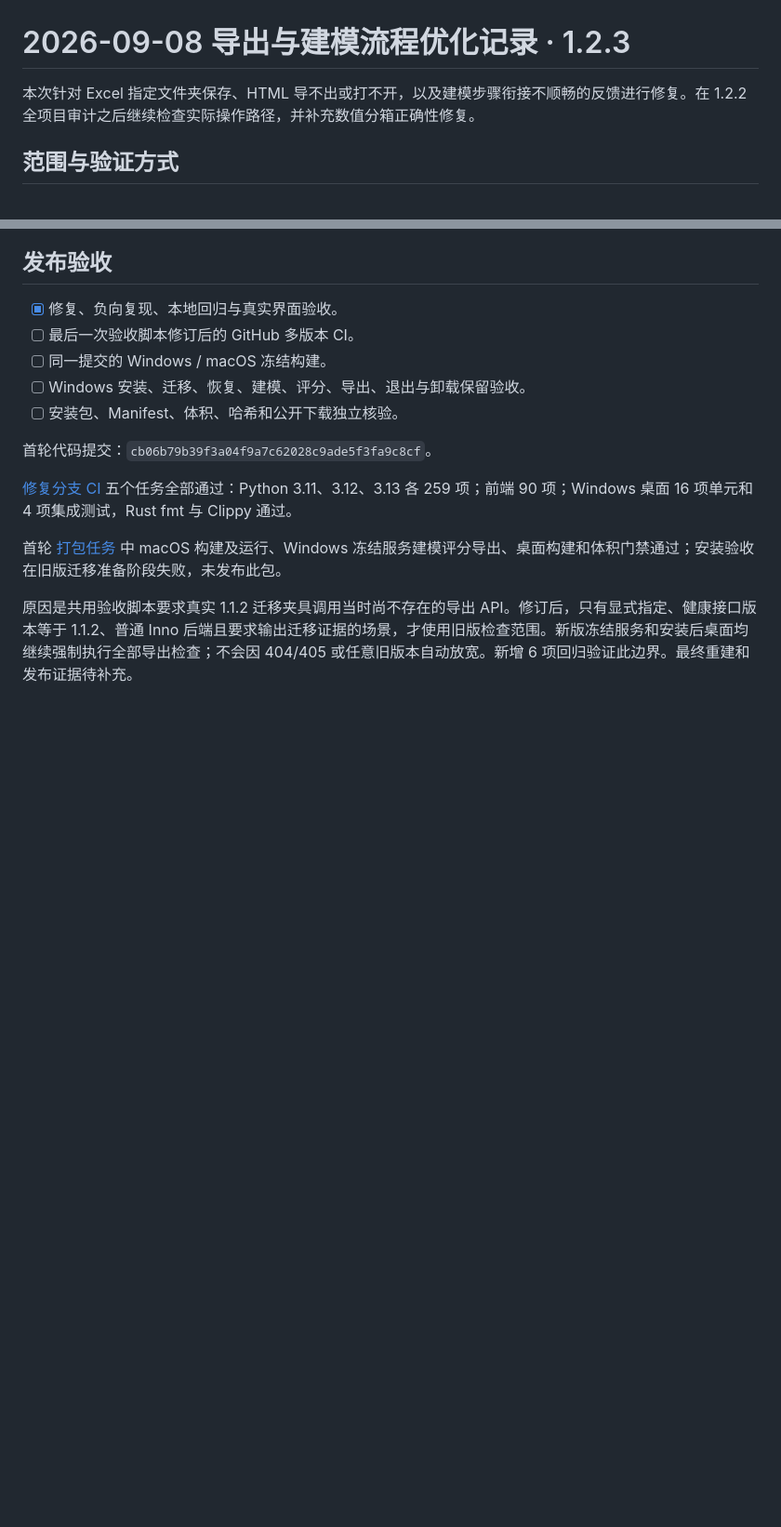
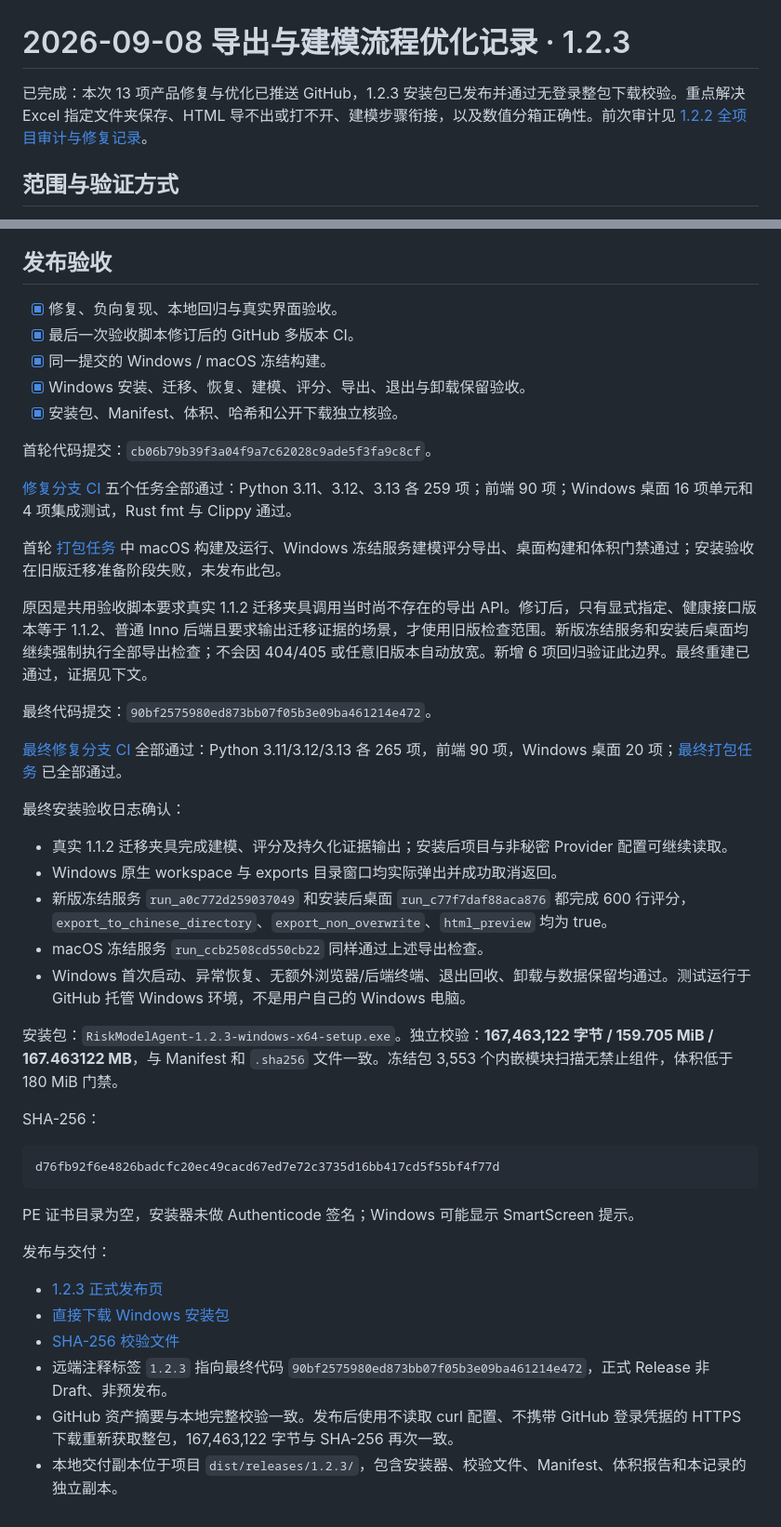
Before and after one commit to aaaaaaa-feng/risk-model-agent, a Markdown page: docs/代码审计/2026-09-08-导出与建模流程优化记录.md, 2 parts joined by grey strips. Shown at 93% size. GitHub-like rendering; blank space fills up the shorter version.

Commit message:
补充 1.2.3 安装验收、公开下载与导出修复记录

````diff
--- a/docs/代码审计/2026-09-08-导出与建模流程优化记录.md
+++ b/docs/代码审计/2026-09-08-导出与建模流程优化记录.md
@@ -1,6 +1,6 @@
 # 2026-09-08 导出与建模流程优化记录 · 1.2.3
 
-本次针对 Excel 指定文件夹保存、HTML 导不出或打不开，以及建模步骤衔接不顺畅的反馈进行修复。在 1.2.2 全项目审计之后继续检查实际操作路径，并补充数值分箱正确性修复。
+已完成：本次 13 项产品修复与优化已推送 GitHub，1.2.3 安装包已发布并通过无登录整包下载校验。重点解决 Excel 指定文件夹保存、HTML 导不出或打不开、建模步骤衔接，以及数值分箱正确性。前次审计见 [1.2.2 全项目审计与修复记录](2026-09-07-全项目审计与修复记录.md)。
 
 ## 范围与验证方式
 
@@ -81,10 +81,10 @@ Excel、HTML、模型包、评分结果使用一致的目录保存界面：
 ## 发布验收
 
 - [x] 修复、负向复现、本地回归与真实界面验收。
-- [ ] 最后一次验收脚本修订后的 GitHub 多版本 CI。
-- [ ] 同一提交的 Windows / macOS 冻结构建。
-- [ ] Windows 安装、迁移、恢复、建模、评分、导出、退出与卸载保留验收。
-- [ ] 安装包、Manifest、体积、哈希和公开下载独立核验。
+- [x] 最后一次验收脚本修订后的 GitHub 多版本 CI。
+- [x] 同一提交的 Windows / macOS 冻结构建。
+- [x] Windows 安装、迁移、恢复、建模、评分、导出、退出与卸载保留验收。
+- [x] 安装包、Manifest、体积、哈希和公开下载独立核验。
 
 首轮代码提交：`cb06b79b39f3a04f9a7c62028c9ade5f3fa9c8cf`。
 
@@ -92,4 +92,35 @@ Excel、HTML、模型包、评分结果使用一致的目录保存界面：
 
 首轮 [打包任务](https://github.com/aaaaaaa-feng/risk-model-agent/actions/runs/34182350340) 中 macOS 构建及运行、Windows 冻结服务建模评分导出、桌面构建和体积门禁通过；安装验收在旧版迁移准备阶段失败，未发布此包。
 
-原因是共用验收脚本要求真实 1.1.2 迁移夹具调用当时尚不存在的导出 API。修订后，只有显式指定、健康接口版本等于 1.1.2、普通 Inno 后端且要求输出迁移证据的场景，才使用旧版检查范围。新版冻结服务和安装后桌面均继续强制执行全部导出检查；不会因 404/405 或任意旧版本自动放宽。新增 6 项回归验证此边界。最终重建和发布证据待补充。
+原因是共用验收脚本要求真实 1.1.2 迁移夹具调用当时尚不存在的导出 API。修订后，只有显式指定、健康接口版本等于 1.1.2、普通 Inno 后端且要求输出迁移证据的场景，才使用旧版检查范围。新版冻结服务和安装后桌面均继续强制执行全部导出检查；不会因 404/405 或任意旧版本自动放宽。新增 6 项回归验证此边界。最终重建已通过，证据见下文。
+
+最终代码提交：`90bf2575980ed873bb07f05b3e09ba461214e472`。
+
+[最终修复分支 CI](https://github.com/aaaaaaa-feng/risk-model-agent/actions/runs/34183353533) 全部通过：Python 3.11/3.12/3.13 各 265 项，前端 90 项，Windows 桌面 20 项；[最终打包任务](https://github.com/aaaaaaa-feng/risk-model-agent/actions/runs/34183651101) 已全部通过。
+
+最终安装验收日志确认：
+
+- 真实 1.1.2 迁移夹具完成建模、评分及持久化证据输出；安装后项目与非秘密 Provider 配置可继续读取。
+- Windows 原生 workspace 与 exports 目录窗口均实际弹出并成功取消返回。
+- 新版冻结服务 `run_a0c772d259037049` 和安装后桌面 `run_c77f7daf88aca876` 都完成 600 行评分，`export_to_chinese_directory`、`export_non_overwrite`、`html_preview` 均为 true。
+- macOS 冻结服务 `run_ccb2508cd550cb22` 同样通过上述导出检查。
+- Windows 首次启动、异常恢复、无额外浏览器/后端终端、退出回收、卸载与数据保留均通过。测试运行于 GitHub 托管 Windows 环境，不是用户自己的 Windows 电脑。
+
+安装包：`RiskModelAgent-1.2.3-windows-x64-setup.exe`。独立校验：**167,463,122 字节 / 159.705 MiB / 167.463122 MB**，与 Manifest 和 `.sha256` 文件一致。冻结包 3,553 个内嵌模块扫描无禁止组件，体积低于 180 MiB 门禁。
+
+SHA-256：
+
+```text
+d76fb92f6e4826badcfc20ec49cacd67ed7e72c3735d16bb417cd5f55bf4f77d
+```
+
+PE 证书目录为空，安装器未做 Authenticode 签名；Windows 可能显示 SmartScreen 提示。
+
+发布与交付：
+
+- [1.2.3 正式发布页](https://github.com/aaaaaaa-feng/risk-model-agent/releases/tag/1.2.3)
+- [直接下载 Windows 安装包](https://github.com/aaaaaaa-feng/risk-model-agent/releases/download/1.2.3/RiskModelAgent-1.2.3-windows-x64-setup.exe)
+- [SHA-256 校验文件](https://github.com/aaaaaaa-feng/risk-model-agent/releases/download/1.2.3/RiskModelAgent-1.2.3-windows-x64-setup.exe.sha256)
+- 远端注释标签 `1.2.3` 指向最终代码 `90bf2575980ed873bb07f05b3e09ba461214e472`，正式 Release 非 Draft、非预发布。
+- GitHub 资产摘要与本地完整校验一致。发布后使用不读取 curl 配置、不携带 GitHub 登录凭据的 HTTPS 下载重新获取整包，167,463,122 字节与 SHA-256 再次一致。
+- 本地交付副本位于项目 `dist/releases/1.2.3/`，包含安装器、校验文件、Manifest、体积报告和本记录的独立副本。
````
